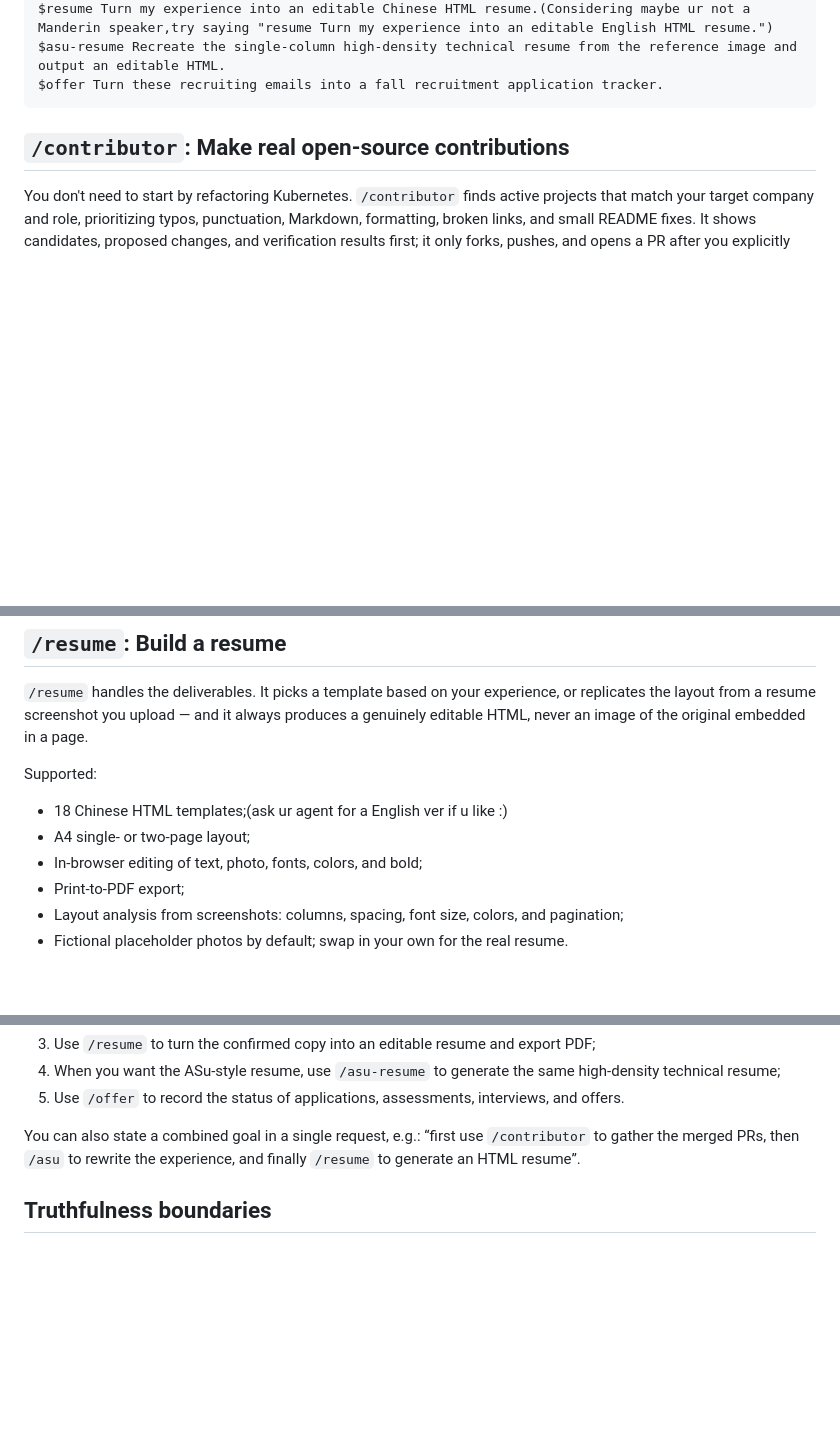
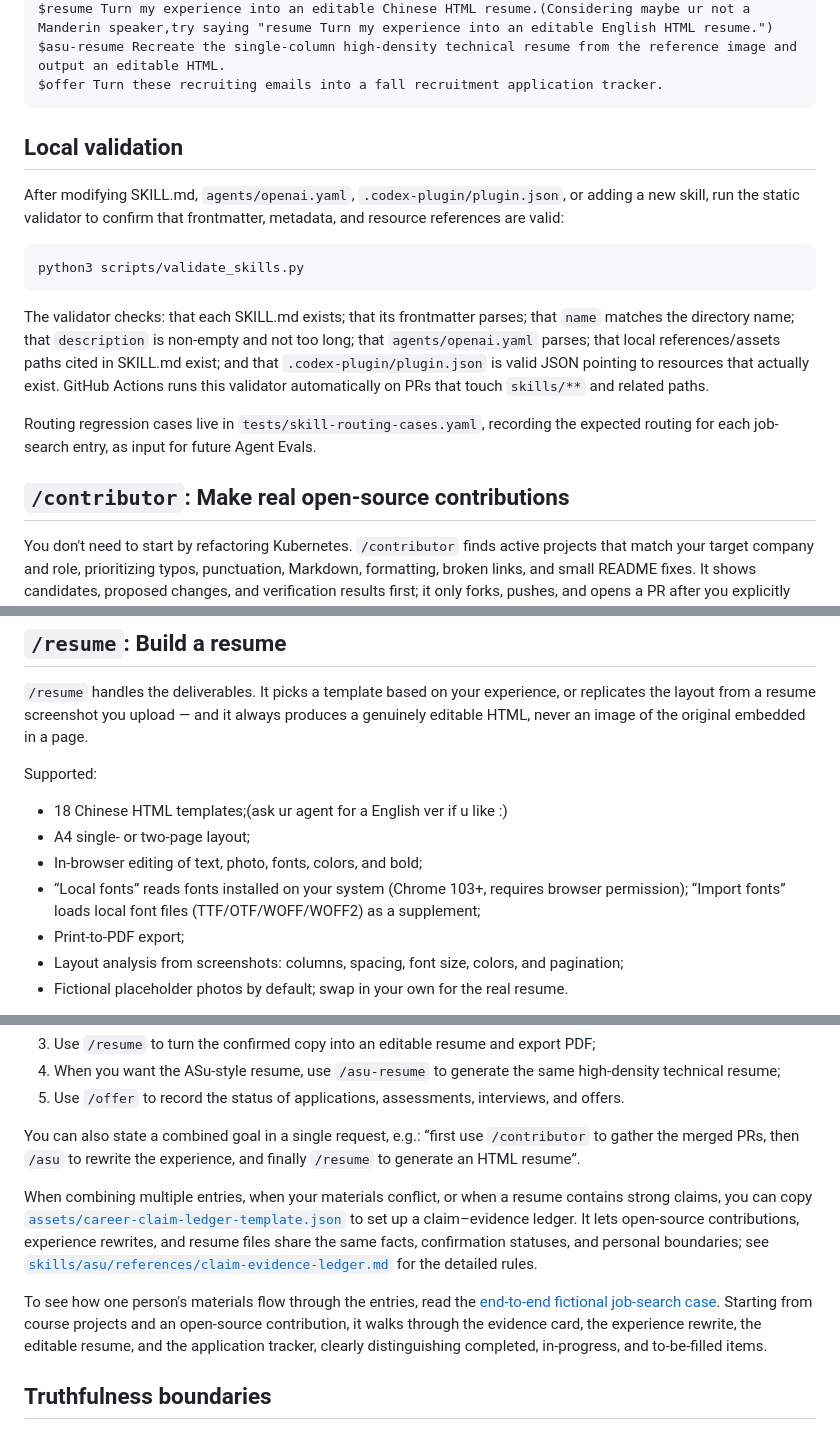
Before and after one commit to Hisn00w/ASu-skills, a Markdown page: README_en.md, 3 parts joined by grey strips. Drawn GitHub-style; blank space fills up the shorter version.

````diff
--- a/README_en.md
+++ b/README_en.md
@@ -62,6 +111,18 @@ $resume Turn my experience into an editable Chinese HTML resume.(Considering may
 $asu-resume Recreate the single-column high-density technical resume from the reference image and output an editable HTML.
 $offer Turn these recruiting emails into a fall recruitment application tracker.
 ```
+
+## Local validation
+
+After modifying SKILL.md, `agents/openai.yaml`, `.codex-plugin/plugin.json`, or adding a new skill, run the static validator to confirm that frontmatter, metadata, and resource references are valid:
+
+```bash
+python3 scripts/validate_skills.py
+```
+
+The validator checks: that each SKILL.md exists; that its frontmatter parses; that `name` matches the directory name; that `description` is non-empty and not too long; that `agents/openai.yaml` parses; that local references/assets paths cited in SKILL.md exist; and that `.codex-plugin/plugin.json` is valid JSON pointing to resources that actually exist. GitHub Actions runs this validator automatically on PRs that touch `skills/**` and related paths.
+
+Routing regression cases live in `tests/skill-routing-cases.yaml`, recording the expected routing for each job-search entry, as input for future Agent Evals.
 
 ## `/contributor`: Make real open-source contributions
 
@@ -116,6 +177,7 @@ Supported:
 - 18 Chinese HTML templates;(ask ur agent for a English ver if u like :)
 - A4 single- or two-page layout;
 - In-browser editing of text, photo, fonts, colors, and bold;
+- “Local fonts” reads fonts installed on your system (Chrome 103+, requires browser permission); “Import fonts” loads local font files (TTF/OTF/WOFF/WOFF2) as a supplement;
 - Print-to-PDF export;
 - Layout analysis from screenshots: columns, spacing, font size, colors, and pagination;
 - Fictional placeholder photos by default; swap in your own for the real resume.
@@ -195,6 +270,10 @@ Recommended order:
 
 You can also state a combined goal in a single request, e.g.: “first use `/contributor` to gather the merged PRs, then `/asu` to rewrite the experience, and finally `/resume` to generate an HTML resume”.
 
+When combining multiple entries, when your materials conflict, or when a resume contains strong claims, you can copy [`assets/career-claim-ledger-template.json`](assets/career-claim-ledger-template.json) to set up a claim–evidence ledger. It lets open-source contributions, experience rewrites, and resume files share the same facts, confirmation statuses, and personal boundaries; see [`skills/asu/references/claim-evidence-ledger.md`](skills/asu/references/claim-evidence-ledger.md) for the detailed rules.
+
+To see how one person's materials flow through the entries, read the [end-to-end fictional job-search case](docs/end-to-end-fictional-case.md). Starting from course projects and an open-source contribution, it walks through the evidence card, the experience rewrite, the editable resume, and the application tracker, clearly distinguishing completed, in-progress, and to-be-filled items.
+
 ## Truthfulness boundaries
 
 ASu-skills' “Sulishing” means strong positioning, strong evidence, and clear expression — never fabricated experience. Please keep to these rules:
````
Also changed, not shown: other parts of README_en.md (+73 -1 lines).
